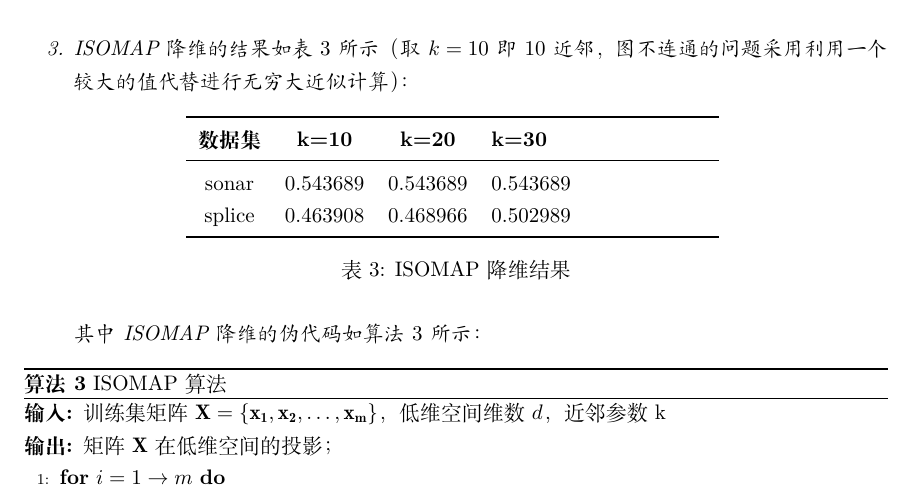
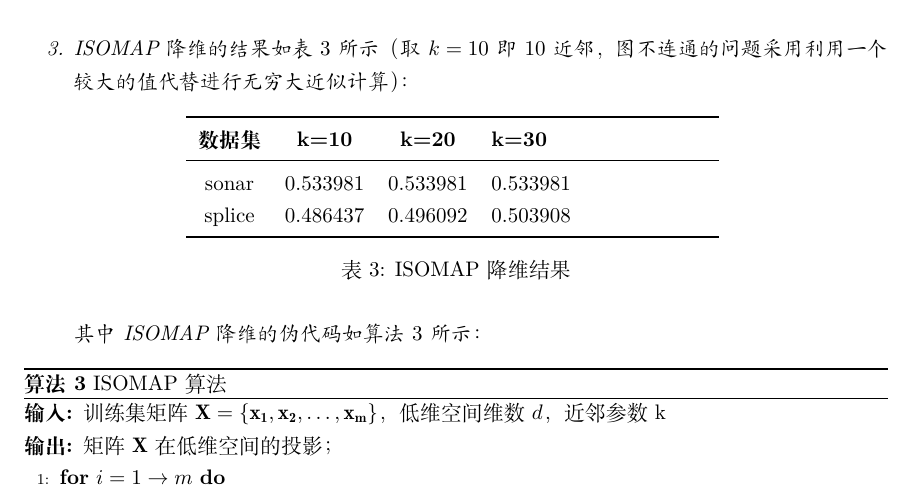
Before and after one commit to njucjc/MachineLearning, a LaTeX problem sheet (Assignment1/mf1833004_1_v1.tex): part of page 6 of 7, cut so that both start at the same text. Compiled offline with XeLaTeX.

Commit message:
modify data

```diff
--- a/Assignment1/mf1833004_1_v1.tex
+++ b/Assignment1/mf1833004_1_v1.tex
@@ -295,8 +295,8 @@ $$\mathbb{I}(y=j)=
 	    \toprule
 	    \textbf{数据集} & \textbf{k=10} & \textbf{k=20} & \textbf{k=30} \\
 	    \midrule
-	    sonar  & 0.543689 & 0.543689 & 0.543689\\
-	    splice & 0.463908 & 0.468966 & 0.502989\\
+	    sonar  & 0.533981 & 0.533981 & 0.533981\\
+	    splice & 0.486437 & 0.496092 & 0.503908\\
 	    \bottomrule
   		\end{tabular}
   		\caption{ISOMAP降维结果}\label{table:1}
```
